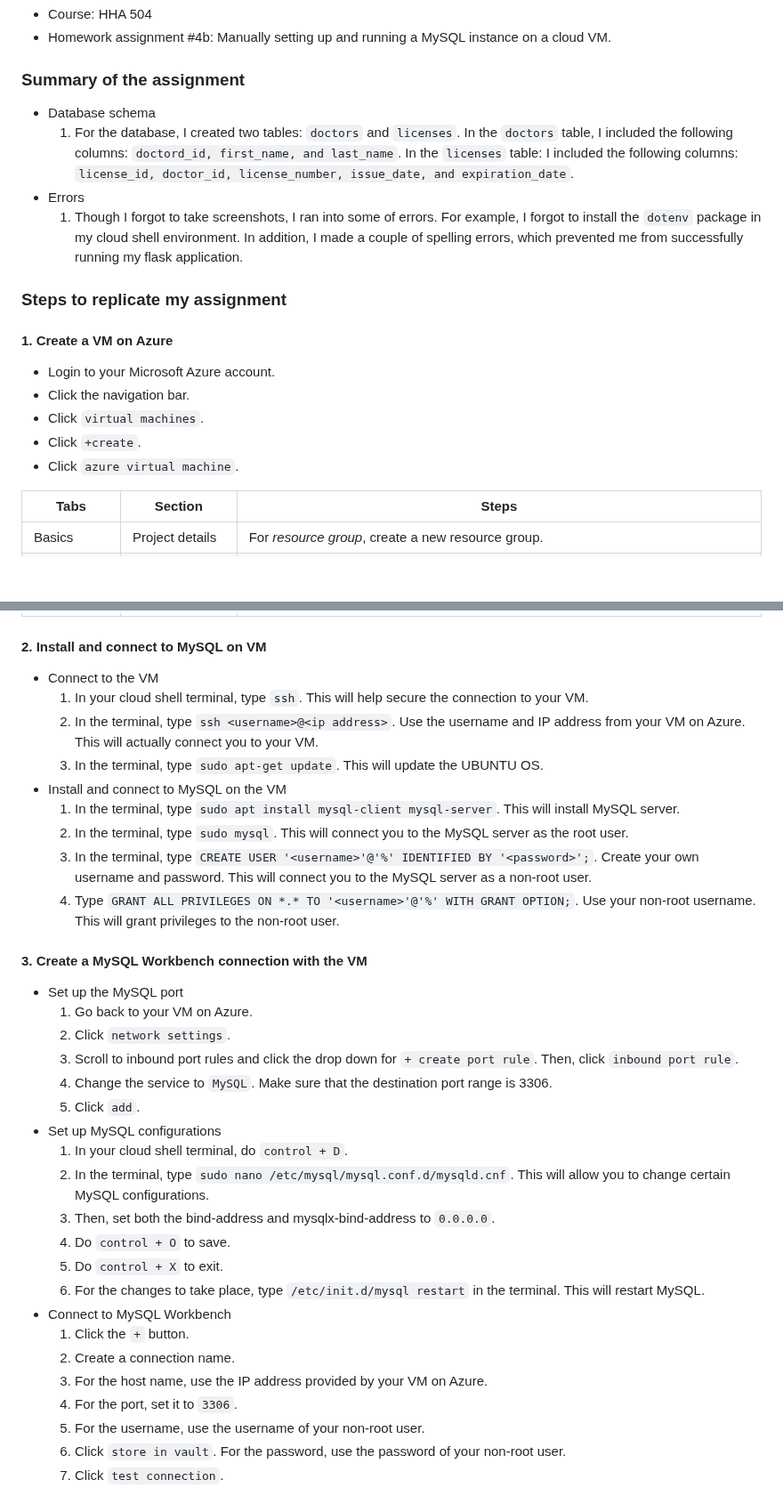
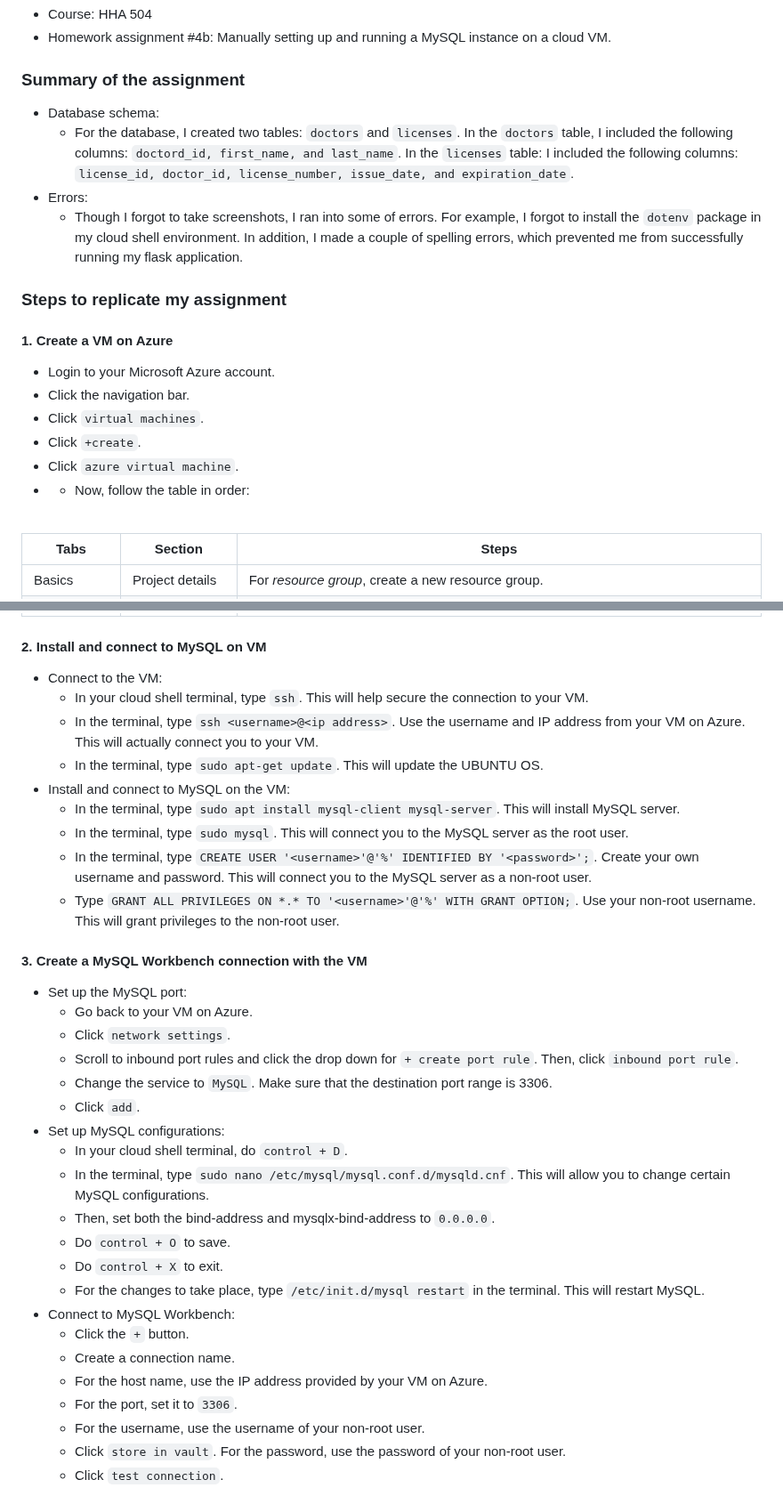
Before and after one commit to Beczheng/flask_4_databases_mysql_vm, a Markdown page: README.md, 2 parts joined by grey strips. Shown at 89% size. Rendered like a GitHub page; blank space fills up the shorter version.

```diff
--- a/README.md
+++ b/README.md
@@ -5,19 +5,20 @@
 - Homework assignment #4b: Manually setting up and running a MySQL instance on a cloud VM.
 
 ### Summary of the assignment
-- Database schema
-  1. For the database, I created two tables: `doctors` and `licenses`. In the `doctors` table, I included the following columns: `doctord_id, first_name, and last_name`. In the `licenses` table: I included the following columns: `license_id, doctor_id, license_number, issue_date, and expiration_date`.
-- Errors
-  1. Though I forgot to take screenshots, I ran into some of errors. For example, I forgot to install the `dotenv` package in my cloud shell environment. In addition, I made a couple of spelling errors, which prevented me from successfully running my flask application.
+- Database schema:
+  - For the database, I created two tables: `doctors` and `licenses`. In the `doctors` table, I included the following columns: `doctord_id, first_name, and last_name`. In the `licenses` table: I included the following columns: `license_id, doctor_id, license_number, issue_date, and expiration_date`.
+- Errors:
+  - Though I forgot to take screenshots, I ran into some of errors. For example, I forgot to install the `dotenv` package in my cloud shell environment. In addition, I made a couple of spelling errors, which prevented me from successfully running my flask application.
 
 ### Steps to replicate my assignment
-
 #### 1. Create a VM on Azure
 - Login to your Microsoft Azure account.
 - Click the navigation bar.
 - Click `virtual machines`.
 - Click `+create`.
 - Click `azure virtual machine`.
+- - Now, follow the table in order:
+<br>
 
 | Tabs | Section | Steps |
 | --- | --- | --- |
@@ -30,35 +31,35 @@
 | Review + create | | When reviewing the VM, it should say `1 X Standard B1ms by Microsoft` and `0.0207 USD/hr`. |
 
 #### 2. Install and connect to MySQL on VM
-- Connect to the VM
-  1. In your cloud shell terminal, type `ssh`. This will help secure the connection to your VM.
-  2. In the terminal, type `ssh <username>@<ip address>`. Use the username and IP address from your VM on Azure. This will actually connect you to your VM.
-  3. In the terminal, type `sudo apt-get update`. This will update the UBUNTU OS.
-- Install and connect to MySQL on the VM
-  1. In the terminal, type `sudo apt install mysql-client mysql-server`. This will install MySQL server.
-  2. In the terminal, type `sudo mysql`. This will connect you to the MySQL server as the root user.
-  3. In the terminal, type `CREATE USER '<username>'@'%' IDENTIFIED BY '<password>';`. Create your own username and password. This will connect you to the MySQL server as a non-root user.
-  4. Type `GRANT ALL PRIVILEGES ON *.* TO '<username>'@'%' WITH GRANT OPTION;`. Use your non-root username. This will grant privileges to the non-root user.
+- Connect to the VM:
+  - In your cloud shell terminal, type `ssh`. This will help secure the connection to your VM.
+  - In the terminal, type `ssh <username>@<ip address>`. Use the username and IP address from your VM on Azure. This will actually connect you to your VM.
+  - In the terminal, type `sudo apt-get update`. This will update the UBUNTU OS.
+- Install and connect to MySQL on the VM:
+  - In the terminal, type `sudo apt install mysql-client mysql-server`. This will install MySQL server.
+  - In the terminal, type `sudo mysql`. This will connect you to the MySQL server as the root user.
+  - In the terminal, type `CREATE USER '<username>'@'%' IDENTIFIED BY '<password>';`. Create your own username and password. This will connect you to the MySQL server as a non-root user.
+  - Type `GRANT ALL PRIVILEGES ON *.* TO '<username>'@'%' WITH GRANT OPTION;`. Use your non-root username. This will grant privileges to the non-root user.
 
 #### 3. Create a MySQL Workbench connection with the VM
-- Set up the MySQL port
-  1. Go back to your VM on Azure.
-  2. Click `network settings`.
-  3. Scroll to inbound port rules and click the drop down for `+ create port rule`. Then, click `inbound port rule`.
-  5. Change the service to `MySQL`. Make sure that the destination port range is 3306.
-  6. Click `add`.
-- Set up MySQL configurations
-  1. In your cloud shell terminal, do `control + D`.
-  2. In the terminal, type `sudo nano /etc/mysql/mysql.conf.d/mysqld.cnf`. This will allow you to change certain MySQL configurations.
-  3. Then, set both the bind-address and mysqlx-bind-address to `0.0.0.0`.
-  4. Do `control + O` to save.
-  5. Do `control + X` to exit.
-  6. For the changes to take place, type `/etc/init.d/mysql restart` in the terminal. This will restart MySQL.
-- Connect to MySQL Workbench
-  1. Click the `+` button.
-  2. Create a connection name.
-  3. For the host name, use the IP address provided by your VM on Azure.
-  4. For the port, set it to `3306`.
-  5. For the username, use the username of your non-root user.
-  6. Click `store in vault`. For the password, use the password of your non-root user.
-  7. Click `test connection`.
+- Set up the MySQL port:
+  - Go back to your VM on Azure.
+  - Click `network settings`.
+  - Scroll to inbound port rules and click the drop down for `+ create port rule`. Then, click `inbound port rule`.
+  - Change the service to `MySQL`. Make sure that the destination port range is 3306.
+  - Click `add`.
+- Set up MySQL configurations:
+  - In your cloud shell terminal, do `control + D`.
+  - In the terminal, type `sudo nano /etc/mysql/mysql.conf.d/mysqld.cnf`. This will allow you to change certain MySQL configurations.
+  - Then, set both the bind-address and mysqlx-bind-address to `0.0.0.0`.
+  - Do `control + O` to save.
+  - Do `control + X` to exit.
+  - For the changes to take place, type `/etc/init.d/mysql restart` in the terminal. This will restart MySQL.
+- Connect to MySQL Workbench:
+  - Click the `+` button.
+  - Create a connection name.
+  - For the host name, use the IP address provided by your VM on Azure.
+  - For the port, set it to `3306`.
+  - For the username, use the username of your non-root user.
+  - Click `store in vault`. For the password, use the password of your non-root user.
+  - Click `test connection`.
```
